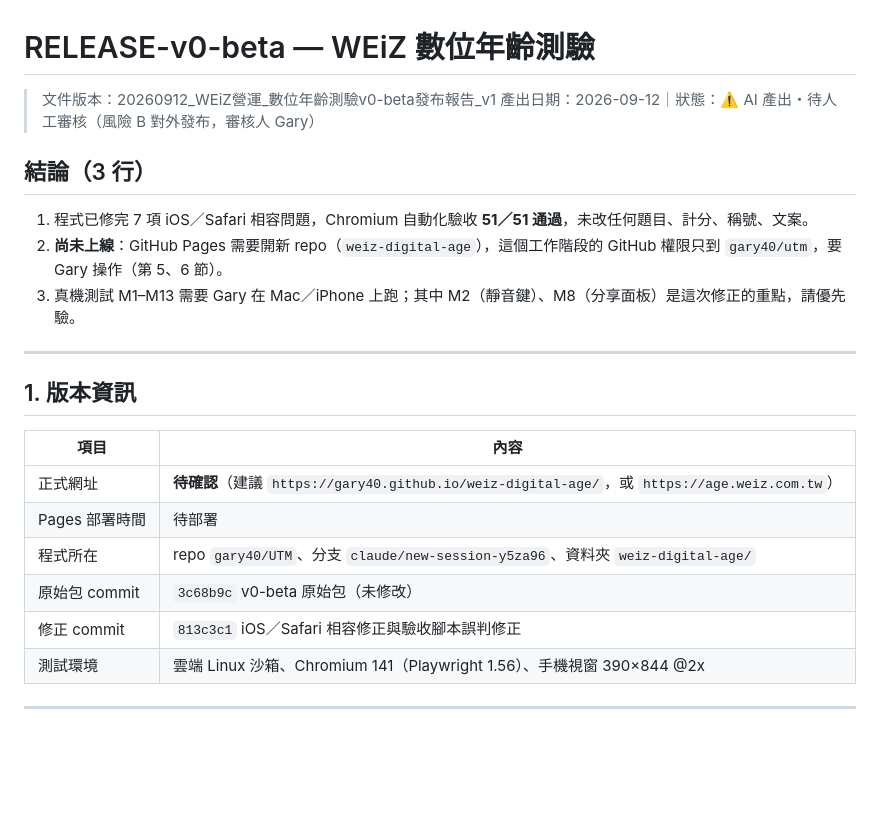
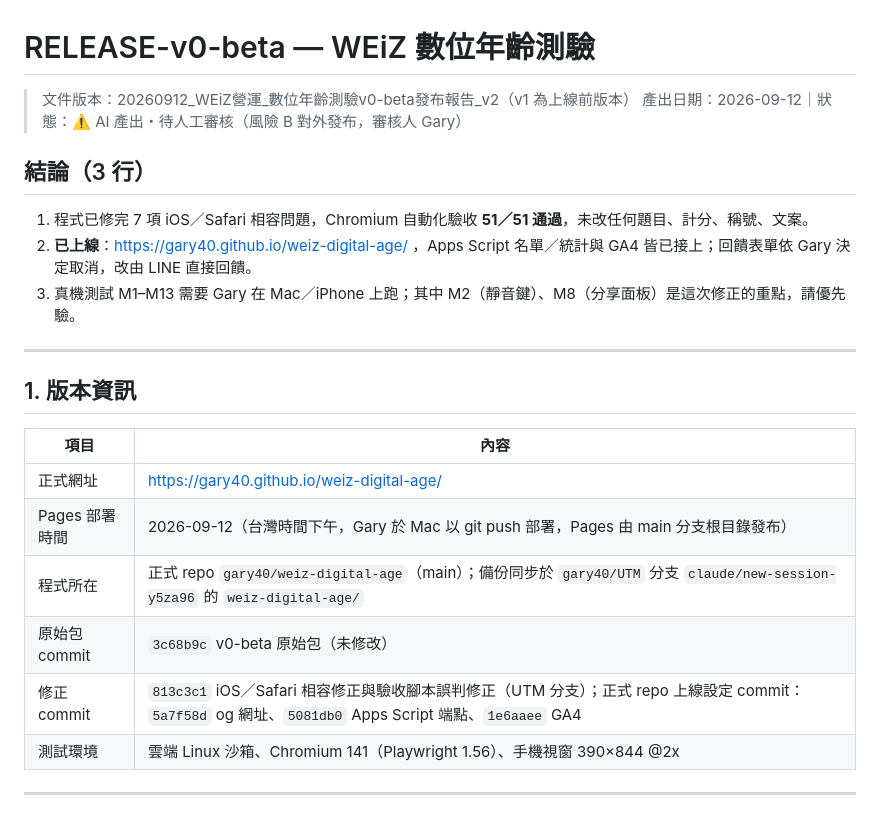
Before and after one commit to gary40/weiz-digital-age, a Markdown page: RELEASE-v0-beta.md, the part around one of its changes. Rendered like a GitHub page; blank space fills up the shorter version.

```diff
--- a/RELEASE-v0-beta.md
+++ b/RELEASE-v0-beta.md
@@ -1,12 +1,12 @@
 # RELEASE-v0-beta — WEiZ 數位年齡測驗
 
-> 文件版本：20260912_WEiZ營運_數位年齡測驗v0-beta發布報告_v1
+> 文件版本：20260912_WEiZ營運_數位年齡測驗v0-beta發布報告_v2（v1 為上線前版本）
 > 產出日期：2026-09-12｜狀態：⚠️ AI 產出・待人工審核（風險 B 對外發布，審核人 Gary）
 
 ## 結論（3 行）
 
 1. 程式已修完 7 項 iOS／Safari 相容問題，Chromium 自動化驗收 **51／51 通過**，未改任何題目、計分、稱號、文案。
-2. **尚未上線**：GitHub Pages 需要開新 repo（`weiz-digital-age`），這個工作階段的 GitHub 權限只到 `gary40/utm`，要 Gary 操作（第 5、6 節）。
+2. **已上線**：https://gary40.github.io/weiz-digital-age/ ，Apps Script 名單／統計與 GA4 皆已接上；回饋表單依 Gary 決定取消，改由 LINE 直接回饋。
 3. 真機測試 M1–M13 需要 Gary 在 Mac／iPhone 上跑；其中 M2（靜音鍵）、M8（分享面板）是這次修正的重點，請優先驗。
 
 ---
@@ -15,11 +15,11 @@
 
 | 項目 | 內容 |
 |---|---|
-| 正式網址 | **待確認**（建議 `https://gary40.github.io/weiz-digital-age/`，或 `https://age.weiz.com.tw`） |
-| Pages 部署時間 | 待部署 |
-| 程式所在 | repo `gary40/UTM`、分支 `claude/new-session-y5za96`、資料夾 `weiz-digital-age/` |
+| 正式網址 | https://gary40.github.io/weiz-digital-age/ |
+| Pages 部署時間 | 2026-09-12（台灣時間下午，Gary 於 Mac 以 git push 部署，Pages 由 main 分支根目錄發布） |
+| 程式所在 | 正式 repo `gary40/weiz-digital-age`（main）；備份同步於 `gary40/UTM` 分支 `claude/new-session-y5za96` 的 `weiz-digital-age/` |
 | 原始包 commit | `3c68b9c` v0-beta 原始包（未修改） |
-| 修正 commit | `813c3c1` iOS／Safari 相容修正與驗收腳本誤判修正 |
+| 修正 commit | `813c3c1` iOS／Safari 相容修正與驗收腳本誤判修正（UTM 分支）；正式 repo 上線設定 commit：`5a7f58d` og 網址、`5081db0` Apps Script 端點、`1e6aaee` GA4 |
 | 測試環境 | 雲端 Linux 沙箱、Chromium 141（Playwright 1.56）、手機視窗 390×844 @2x |
 
 ---
```
Also changed, not shown: other parts of RELEASE-v0-beta.md (+20 -37 lines), BUGS.md (+1 -1 lines).
